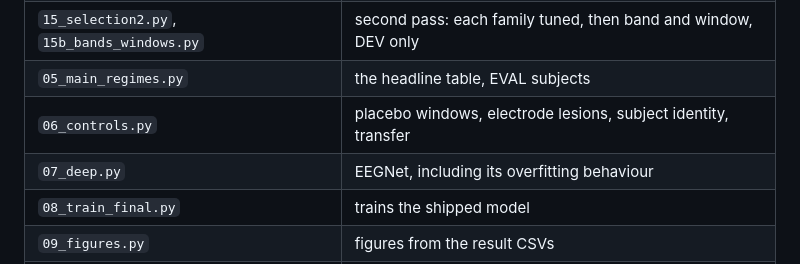
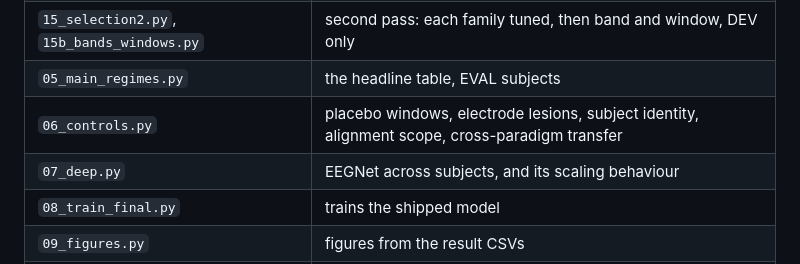
Before and after one commit to yslidev/ntab-eeg-mi, a Markdown page: README.md, the part around the change. GitHub-like rendering.

Commit message:
Script table accuracy

```diff
--- a/README.md
+++ b/README.md
@@ -89,8 +89,8 @@ Scripts are numbered in dependency order.
 | `04_model_selection.py` | first selection pass: feature and classifier families, DEV only |
 | `15_selection2.py`, `15b_bands_windows.py` | second pass: each family tuned, then band and window, DEV only |
 | `05_main_regimes.py` | the headline table, EVAL subjects |
-| `06_controls.py` | placebo windows, electrode lesions, subject identity, transfer |
-| `07_deep.py` | EEGNet, including its overfitting behaviour |
+| `06_controls.py` | placebo windows, electrode lesions, subject identity, alignment scope, cross-paradigm transfer |
+| `07_deep.py` | EEGNet across subjects, and its scaling behaviour |
 | `08_train_final.py` | trains the shipped model |
 | `09_figures.py` | figures from the result CSVs |
 | `10_who_is_decodable.py` | resting-state predictors of per-subject accuracy |
```
